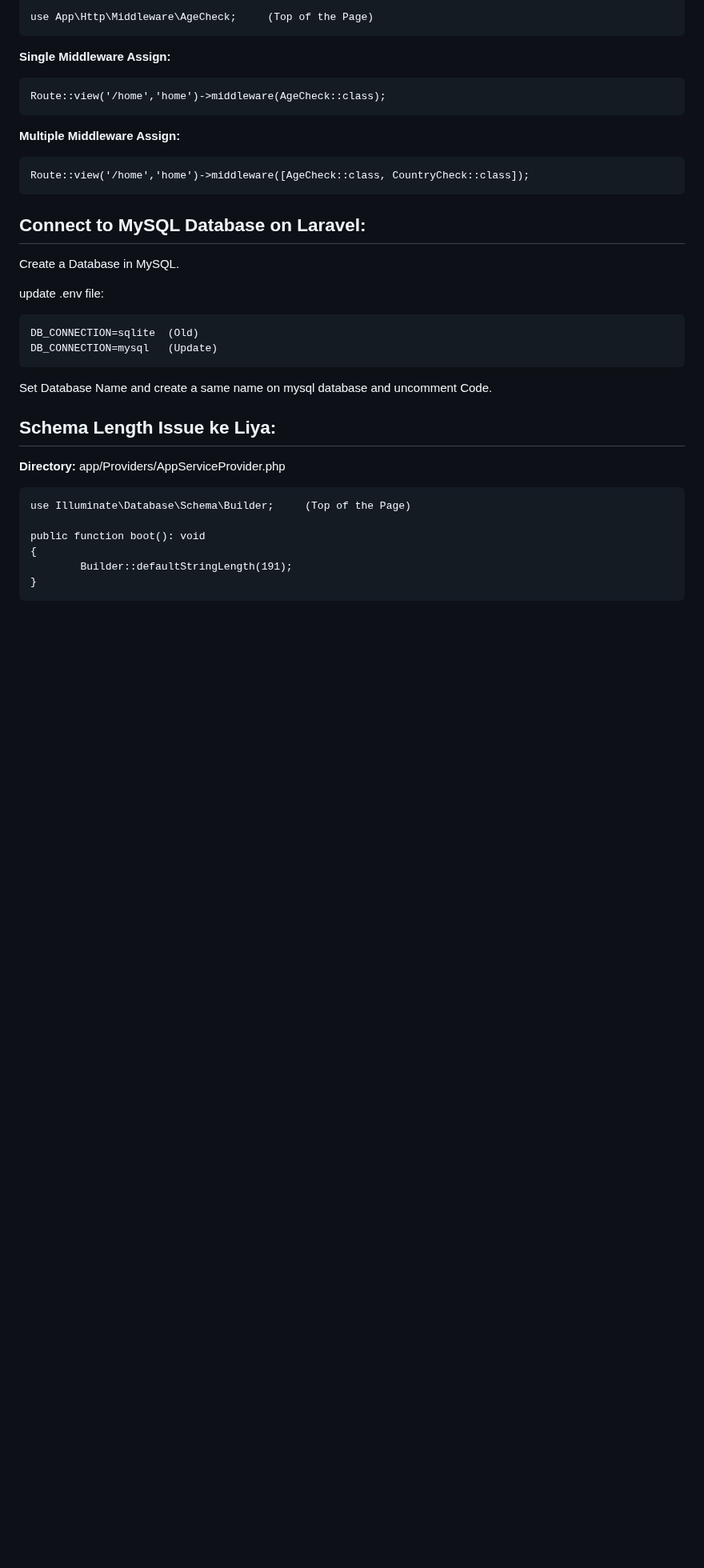
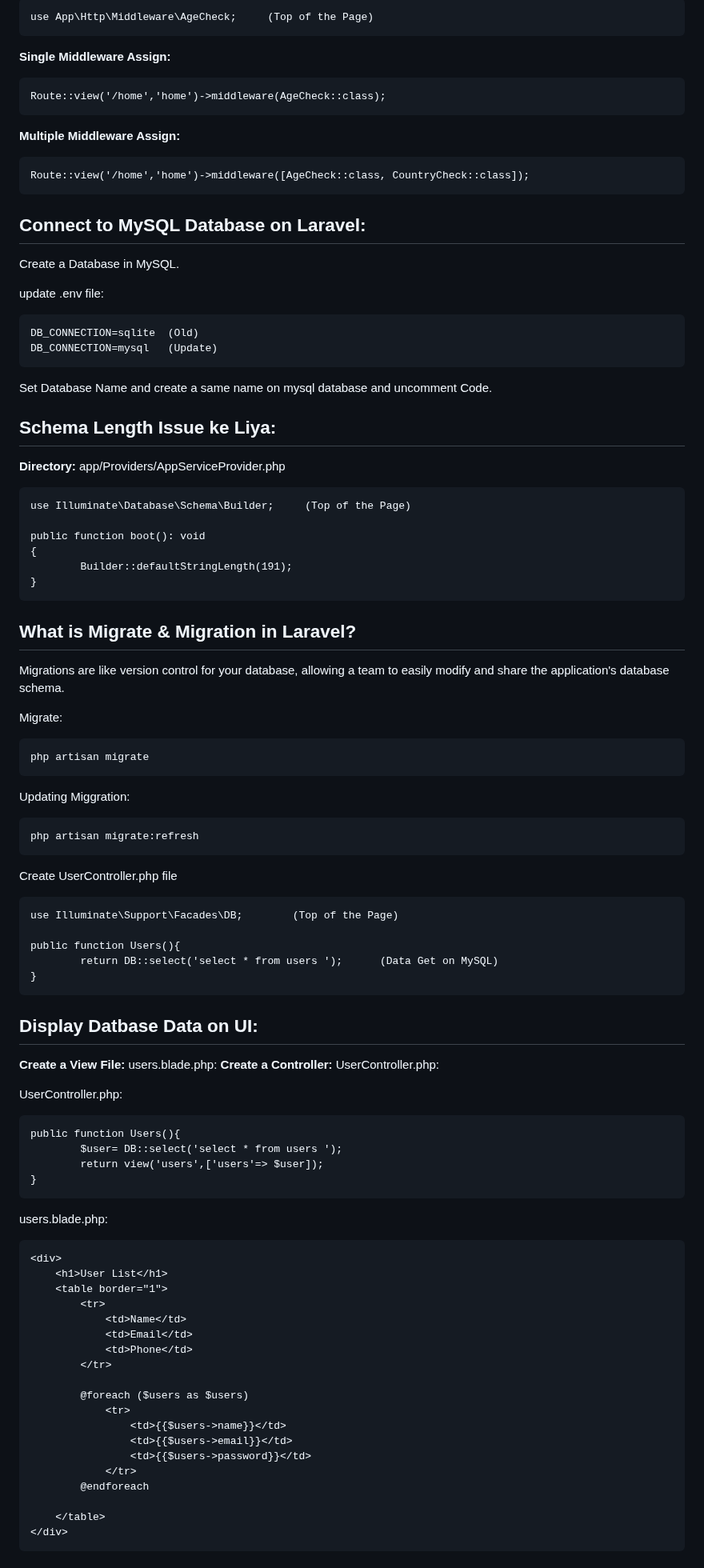
Before and after one commit to Aliyan669/Aptech-Work, a Markdown page: Learning Laravel/doc.md, the part around one of its changes. Shown at 80% size. Drawn GitHub-style; blank space fills up the shorter version.

Commit message:
Learning laravel

````diff
--- a/Learning Laravel/doc.md
+++ b/Learning Laravel/doc.md
@@ -450,11 +450,12 @@ Route::view('/home','home')->middleware(AgeCheck::class);
 Route::view('/home','home')->middleware([AgeCheck::class, CountryCheck::class]);
 ```
 
+## Connect to MySQL Database on Laravel:
 
-## Connect to MySQL Database on Laravel:
 Create a Database in MySQL.
 
 update .env file:
+
 ```
 DB_CONNECTION=sqlite  (Old)
 DB_CONNECTION=mysql   (Update)
@@ -462,9 +463,10 @@ DB_CONNECTION=mysql   (Update)
 
 Set Database Name and create a same name on mysql database and uncomment Code.
 
+## Schema Length Issue ke Liya:
 
-## Schema Length Issue ke Liya:
 <b>Directory:</b> app/Providers/AppServiceProvider.php
+
 ```
 use Illuminate\Database\Schema\Builder;     (Top of the Page)
 
@@ -473,3 +475,68 @@ public function boot(): void
         Builder::defaultStringLength(191);
 }
 ```
+
+## What is Migrate & Migration in Laravel?
+
+Migrations are like version control for your database, allowing a team to easily modify and share the application's database schema.
+
+Migrate:
+
+```
+php artisan migrate
+```
+
+Updating Miggration:
+
+```
+php artisan migrate:refresh
+```
+
+Create UserController.php file
+
+```
+use Illuminate\Support\Facades\DB;        (Top of the Page)
+
+public function Users(){
+        return DB::select('select * from users ');      (Data Get on MySQL)
+}
+```
+
+## Display Datbase Data on UI:
+
+<b>Create a View File:</b> users.blade.php:
+<b>Create a Controller:</b> UserController.php:
+
+UserController.php:
+
+```
+public function Users(){
+        $user= DB::select('select * from users ');
+        return view('users',['users'=> $user]);
+}
+```
+
+users.blade.php:
+
+```
+<div>
+    <h1>User List</h1>
+    <table border="1">
+        <tr>
+            <td>Name</td>
+            <td>Email</td>
+            <td>Phone</td>
+        </tr>
+
+        @foreach ($users as $users)
+            <tr>
+                <td>{{$users->name}}</td>
+                <td>{{$users->email}}</td>
+                <td>{{$users->password}}</td>
+            </tr>
+        @endforeach
+
+    </table>
+</div>
+```
+
````
Also changed, not shown: other parts of Learning Laravel/doc.md (+5 -0 lines).
